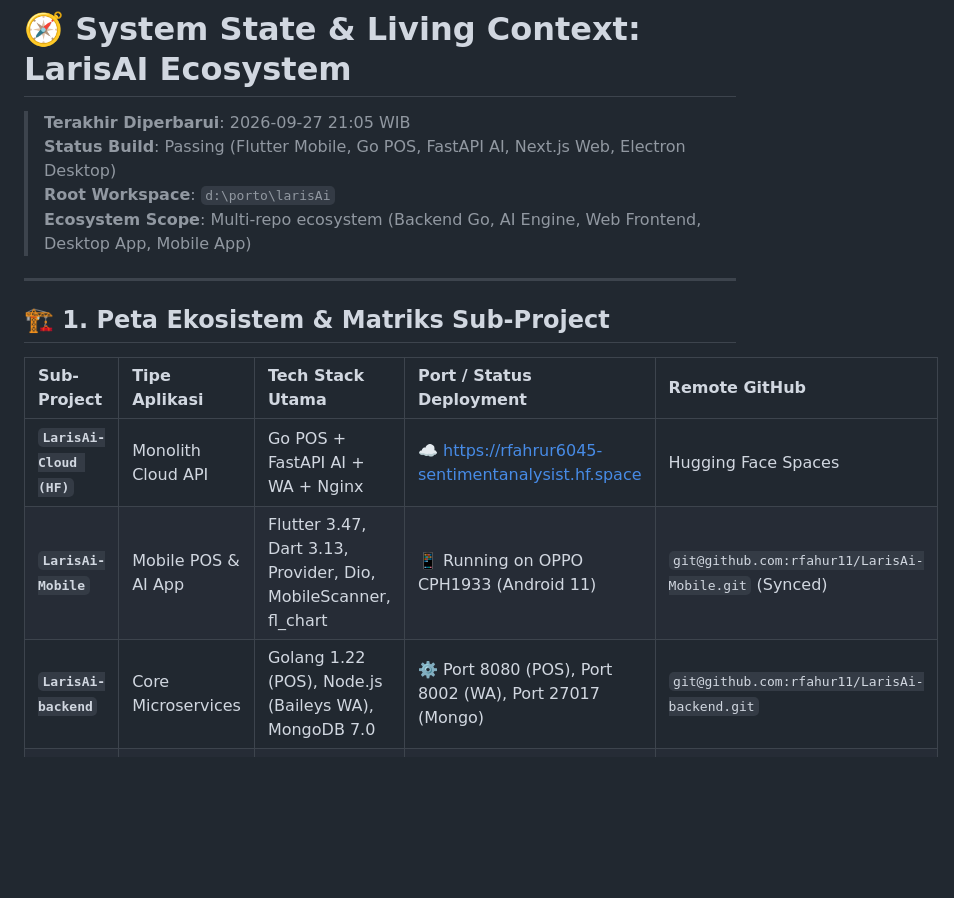
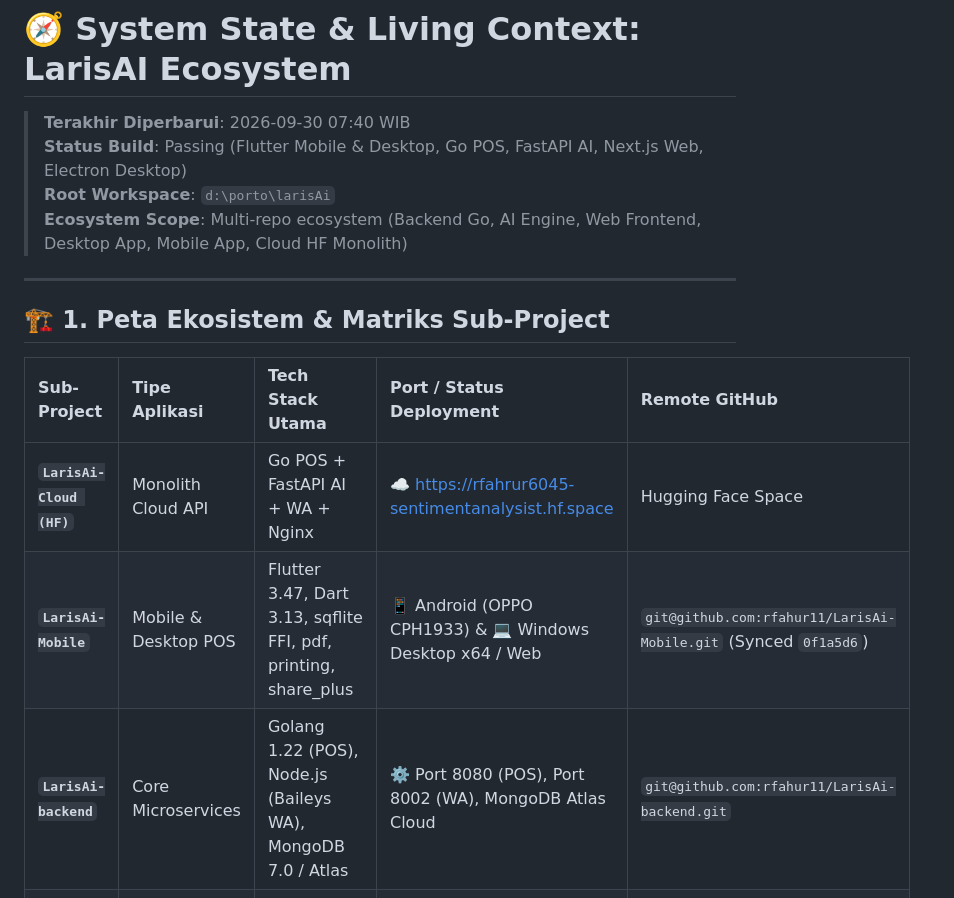
Before and after one commit to rfahur11/LarisAi-Mobile, a Markdown page: SYSTEM_STATE.md, the part around one of its changes. Drawn GitHub-style; blank space fills up the shorter version.

```diff
--- a/SYSTEM_STATE.md
+++ b/SYSTEM_STATE.md
@@ -1,9 +1,9 @@
 # 🧭 System State & Living Context: LarisAI Ecosystem
 
-> **Terakhir Diperbarui**: 2026-09-27 21:05 WIB
-> **Status Build**: Passing (Flutter Mobile, Go POS, FastAPI AI, Next.js Web, Electron Desktop)
+> **Terakhir Diperbarui**: 2026-09-30 07:40 WIB
+> **Status Build**: Passing (Flutter Mobile & Desktop, Go POS, FastAPI AI, Next.js Web, Electron Desktop)
 > **Root Workspace**: `d:\porto\larisAi`
-> **Ecosystem Scope**: Multi-repo ecosystem (Backend Go, AI Engine, Web Frontend, Desktop App, Mobile App)
+> **Ecosystem Scope**: Multi-repo ecosystem (Backend Go, AI Engine, Web Frontend, Desktop App, Mobile App, Cloud HF Monolith)
 
 ---
 
@@ -11,9 +11,9 @@
 
 | Sub-Project | Tipe Aplikasi | Tech Stack Utama | Port / Status Deployment | Remote GitHub |
 | :--- | :--- | :--- | :--- | :--- |
-| **`LarisAi-Cloud (HF)`**| Monolith Cloud API | Go POS + FastAPI AI + WA + Nginx | ☁️ https://rfahrur6045-sentimentanalysist.hf.space | Hugging Face Spaces |
-| **`LarisAi-Mobile`** | Mobile POS & AI App | Flutter 3.47, Dart 3.13, Provider, Dio, MobileScanner, fl_chart | 📱 Running on OPPO CPH1933 (Android 11) | `git@github.com:rfahur11/LarisAi-Mobile.git` (Synced) |
-| **`LarisAi-backend`**| Core Microservices | Golang 1.22 (POS), Node.js (Baileys WA), MongoDB 7.0 | ⚙️ Port 8080 (POS), Port 8002 (WA), Port 27017 (Mongo) | `git@github.com:rfahur11/LarisAi-backend.git` |
+| **`LarisAi-Cloud (HF)`**| Monolith Cloud API | Go POS + FastAPI AI + WA + Nginx | ☁️ https://rfahrur6045-sentimentanalysist.hf.space | Hugging Face Space |
+| **`LarisAi-Mobile`** | Mobile & Desktop POS | Flutter 3.47, Dart 3.13, sqflite FFI, pdf, printing, share_plus | 📱 Android (OPPO CPH1933) & 💻 Windows Desktop x64 / Web | `git@github.com:rfahur11/LarisAi-Mobile.git` (Synced `0f1a5d6`) |
+| **`LarisAi-backend`**| Core Microservices | Golang 1.22 (POS), Node.js (Baileys WA), MongoDB 7.0 / Atlas | ⚙️ Port 8080 (POS), Port 8002 (WA), MongoDB Atlas Cloud | `git@github.com:rfahur11/LarisAi-backend.git` |
 | **`LarisAi-AI`**     | AI Inference & ML   | FastAPI, Python 3.11, MLflow, Scikit-Learn, Motor | 🧠 Port 8001 (Stockout Forecasting & RFM Clustering) | `git@github.com:rfahur11/LarisAi-AI.git` |
 | **`LarisAi-frontend`**| Web Dashboard & POS | Next.js 15, React 19, TypeScript, TailwindCSS | 🌐 Port 3000 / Netlify | `git@github.com:rfahur11/LarisAi-frontend.git` |
 | **`LarisAi-Desktop`** | Windows Desktop App | Electron 34, Node.js (Offline-first POS) | 💻 Windows x64 NSIS Executable | `git@github.com:rfahur11/LarisAi-Desktop.git` |
```
Also changed, not shown: other parts of SYSTEM_STATE.md (+25 -10 lines).
